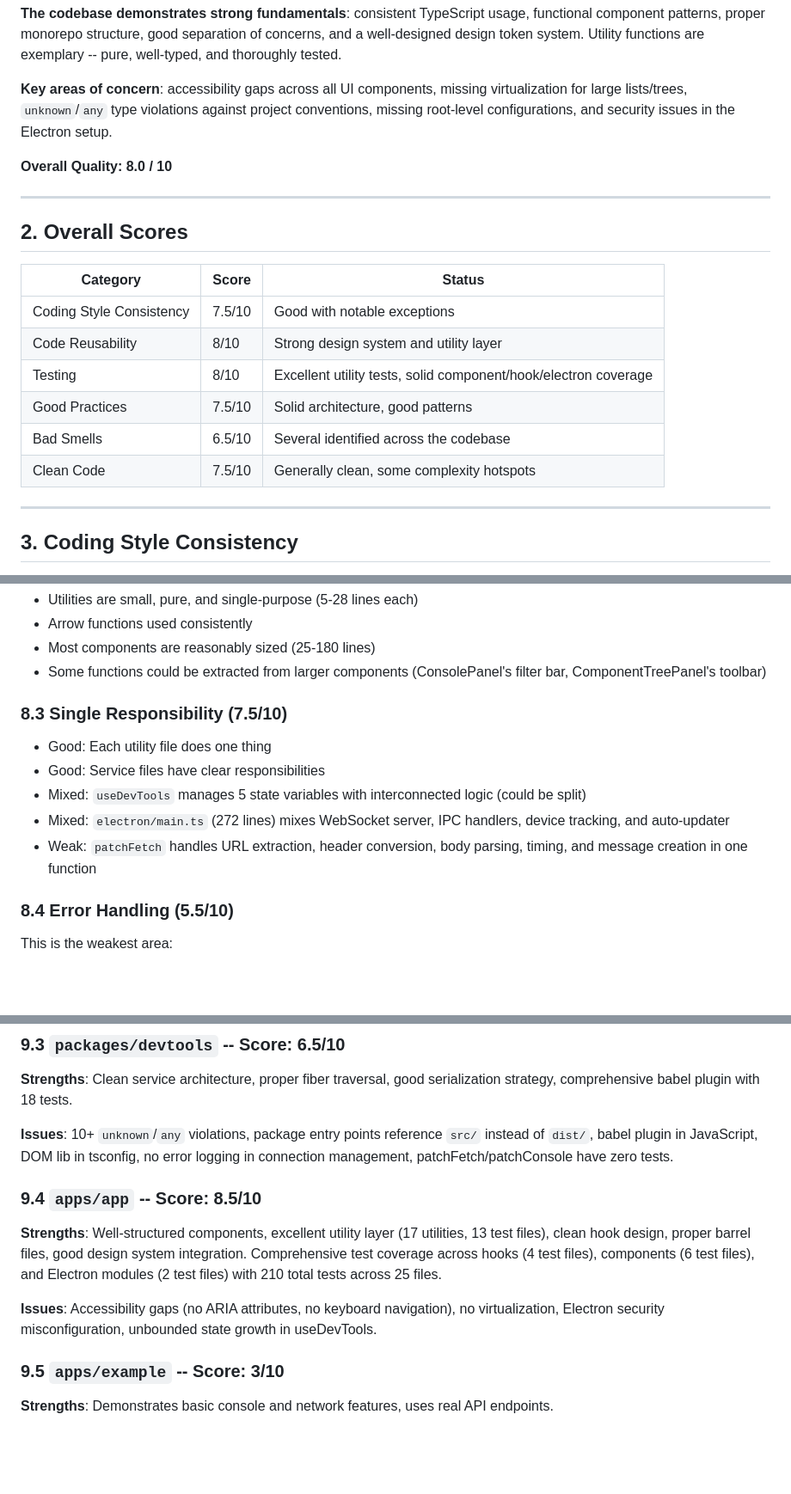
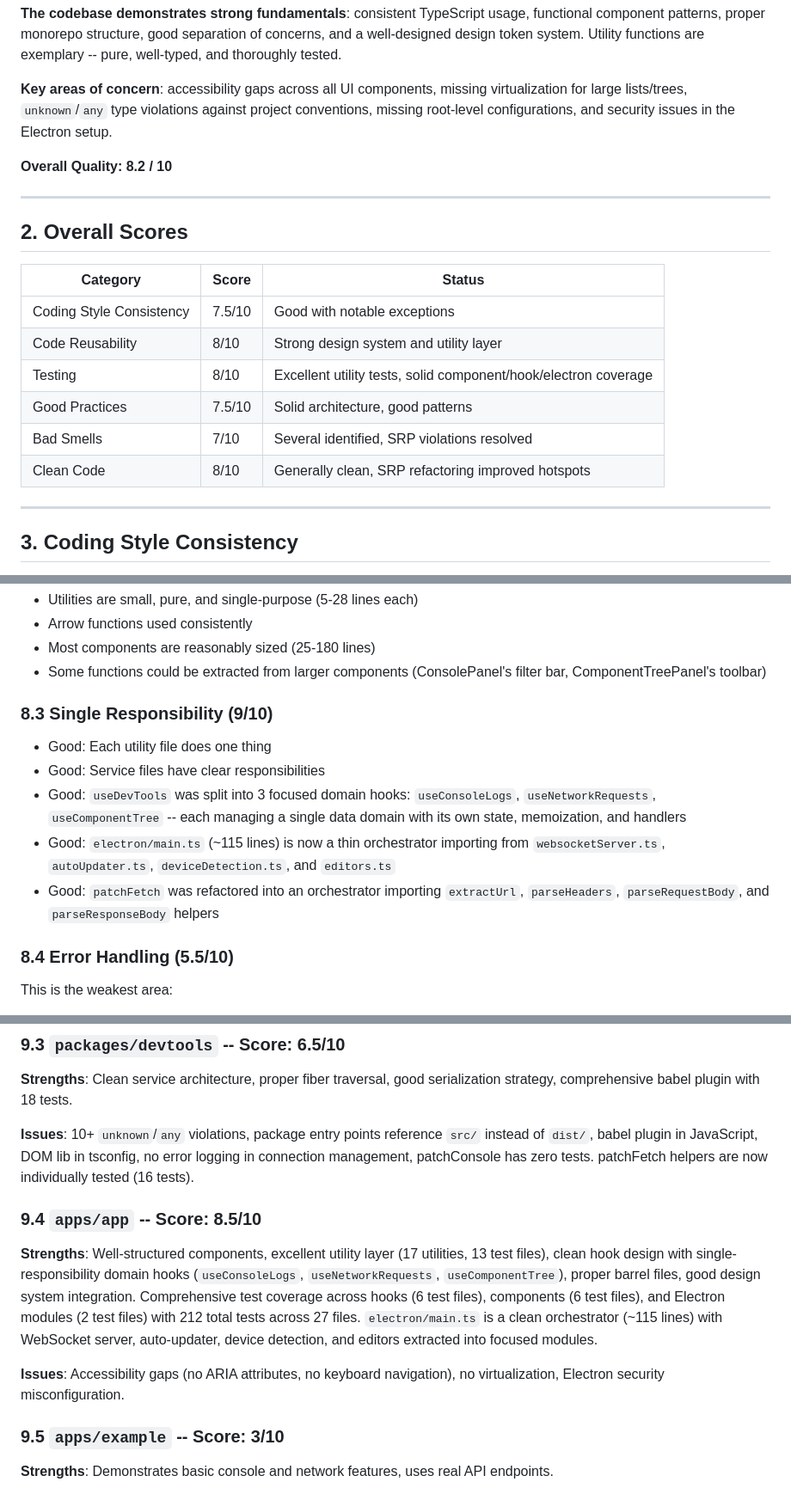
Before and after one commit to lucas-figueiredo-m/radar, a Markdown page: CODE_QUALITY_REPORT.md, 3 parts joined by grey strips. Shown at 86% size. Drawn GitHub-style; blank space fills up the shorter version.

```diff
--- a/CODE_QUALITY_REPORT.md
+++ b/CODE_QUALITY_REPORT.md
@@ -27,7 +27,7 @@ Radar is a well-architected monorepo containing an Electron-based React DevTools
 
 **Key areas of concern**: accessibility gaps across all UI components, missing virtualization for large lists/trees, `unknown`/`any` type violations against project conventions, missing root-level configurations, and security issues in the Electron setup.
 
-**Overall Quality: 8.0 / 10**
+**Overall Quality: 8.2 / 10**
 
 ---
 
@@ -39,8 +39,8 @@ Radar is a well-architected monorepo containing an Electron-based React DevTools
 | Code Reusability | 8/10 | Strong design system and utility layer |
 | Testing | 8/10 | Excellent utility tests, solid component/hook/electron coverage |
 | Good Practices | 7.5/10 | Solid architecture, good patterns |
-| Bad Smells | 6.5/10 | Several identified across the codebase |
-| Clean Code | 7.5/10 | Generally clean, some complexity hotspots |
+| Bad Smells | 7/10 | Several identified, SRP violations resolved |
+| Clean Code | 8/10 | Generally clean, SRP refactoring improved hotspots |
 
 ---
 
@@ -284,13 +283,13 @@ Naming is a strength of this codebase:
 - Most components are reasonably sized (25-180 lines)
 - Some functions could be extracted from larger components (ConsolePanel's filter bar, ComponentTreePanel's toolbar)
 
-### 8.3 Single Responsibility (7.5/10)
+### 8.3 Single Responsibility (9/10)
 
 - Good: Each utility file does one thing
 - Good: Service files have clear responsibilities
-- Mixed: `useDevTools` manages 5 state variables with interconnected logic (could be split)
-- Mixed: `electron/main.ts` (272 lines) mixes WebSocket server, IPC handlers, device tracking, and auto-updater
-- Weak: `patchFetch` handles URL extraction, header conversion, body parsing, timing, and message creation in one function
+- Good: `useDevTools` was split into 3 focused domain hooks: `useConsoleLogs`, `useNetworkRequests`, `useComponentTree` -- each managing a single data domain with its own state, memoization, and handlers
+- Good: `electron/main.ts` (~115 lines) is now a thin orchestrator importing from `websocketServer.ts`, `autoUpdater.ts`, `deviceDetection.ts`, and `editors.ts`
+- Good: `patchFetch` was refactored into an orchestrator importing `extractUrl`, `parseHeaders`, `parseRequestBody`, and `parseResponseBody` helpers
 
 ### 8.4 Error Handling (5.5/10)
 
@@ -340,13 +339,13 @@ This is the weakest area:
 
 **Strengths**: Clean service architecture, proper fiber traversal, good serialization strategy, comprehensive babel plugin with 18 tests.
 
-**Issues**: 10+ `unknown`/`any` violations, package entry points reference `src/` instead of `dist/`, babel plugin in JavaScript, DOM lib in tsconfig, no error logging in connection management, patchFetch/patchConsole have zero tests.
+**Issues**: 10+ `unknown`/`any` violations, package entry points reference `src/` instead of `dist/`, babel plugin in JavaScript, DOM lib in tsconfig, no error logging in connection management, patchConsole has zero tests. patchFetch helpers are now individually tested (16 tests).
 
 ### 9.4 `apps/app` -- Score: 8.5/10
 
-**Strengths**: Well-structured components, excellent utility layer (17 utilities, 13 test files), clean hook design, proper barrel files, good design system integration. Comprehensive test coverage across hooks (4 test files), components (6 test files), and Electron modules (2 test files) with 210 total tests across 25 files.
+**Strengths**: Well-structured components, excellent utility layer (17 utilities, 13 test files), clean hook design with single-responsibility domain hooks (`useConsoleLogs`, `useNetworkRequests`, `useComponentTree`), proper barrel files, good design system integration. Comprehensive test coverage across hooks (6 test files), components (6 test files), and Electron modules (2 test files) with 212 total tests across 27 files. `electron/main.ts` is a clean orchestrator (~115 lines) with WebSocket server, auto-updater, device detection, and editors extracted into focused modules.
 
-**Issues**: Accessibility gaps (no ARIA attributes, no keyboard navigation), no virtualization, Electron security misconfiguration, unbounded state growth in useDevTools.
+**Issues**: Accessibility gaps (no ARIA attributes, no keyboard navigation), no virtualization, Electron security misconfiguration.
 
 ### 9.5 `apps/example` -- Score: 3/10
 
```
Also changed, not shown: other parts of CODE_QUALITY_REPORT.md (+10 -11 lines).
